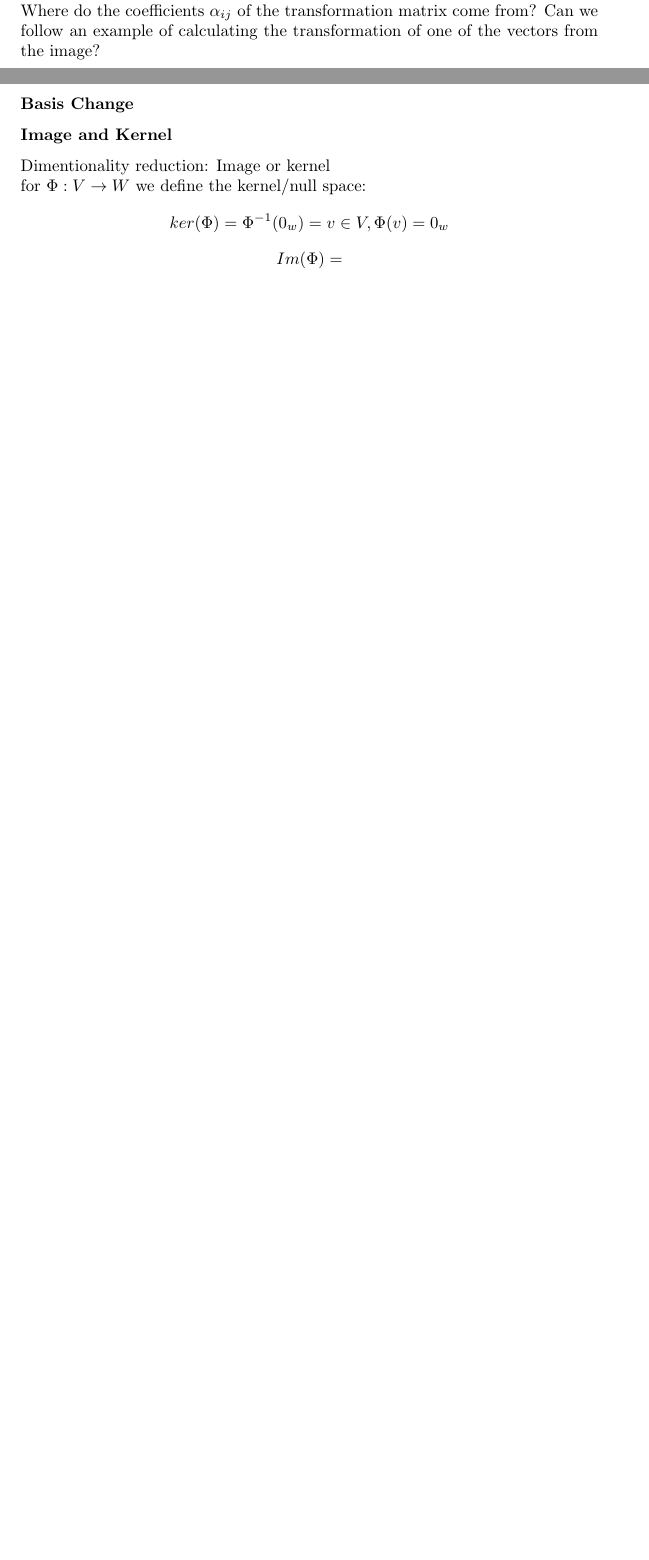
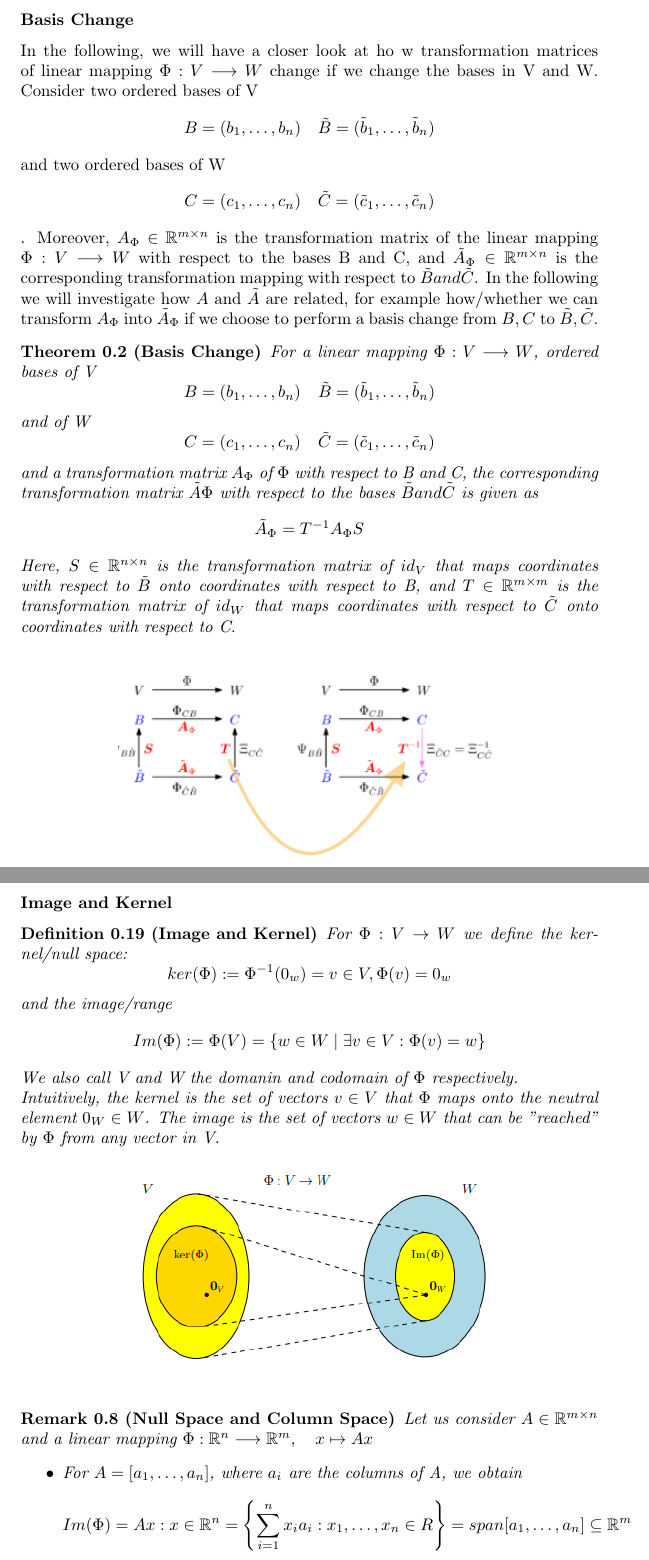
Before and after one commit to PietroMarcatti/Appunti, a LaTeX document (Fundamentals of Neural Networks/main.tex, which reads Fundamentals of Neural Networks/Mathematical Background/math-background.tex): two parts of pages 11 and 12 of 12 before the commit and two parts of pages 12 and 13 of 13 after it, joined at a grey line, cut at the place of the change, the shorter picture padded with empty space. Compiled offline with pdfLaTeX.

Commit message:
other bo

```diff
--- a/Fundamentals of Neural Networks/Mathematical Background/math-background.tex
+++ b/Fundamentals of Neural Networks/Mathematical Background/math-background.tex
@@ -323,11 +323,57 @@ This means that the transformation matrix can be used to map coordinates with re
     \includegraphics[width=12cm]{Mathematical Background/example-transformation-matrix-application.png}
 \end{figure}\\
 \textbf{Questions:}\\
-Where do the coefficients $\alpha_{ij}$ of the transformation matrix come from? Can we follow an example of calculating the transformation of one of the vectors from the image?
+%Where do the coefficients $\alpha_{ij}$ of the transformation matrix come from? Can we follow an example of calculating the transformation of one of the vectors from the image?
 \subsubsection*{Basis Change}
+In the following, we will have a closer look at ho w transformation matrices of linear mapping $\Phi: V \longrightarrow W$ change if we change the bases in V and W. Consider two ordered bases of V
+\[
+    B=(b_{1}, \ldots,b_{n}) \quad \tilde{B} = (\tilde{b}_{1}, \ldots,\tilde{b}_{n})
+\]
+and two ordered bases of W
+\[
+    C=(c_{1}, \ldots,c_{n}) \quad \tilde{C} = (\tilde{c}_{1}, \ldots,\tilde{c}_{n})
+\]. Moreover, $A_\Phi \in \mathbb{R}^{m \times n}$ is the transformation matrix of the linear mapping $\Phi: V \longrightarrow W$ with respect to the bases B and C, and $\tilde{A}_\Phi \in \mathbb{R}^{m\times n}$ is the corresponding transformation mapping with respect to $\tilde{B} and \tilde{C}$. In the following we will investigate how $A$ and $\tilde{A}$ are related, for example how/whether we can transform $A_\Phi$ into $\tilde{A}_\Phi$ if we choose to perform a basis change from $B,C$ to $\tilde{B},\tilde{C}$.
+\begin{theorem}[Basis Change]
+    For a linear mapping $\Phi: V \longrightarrow W$, ordered bases of V
+    \[
+        B=(b_{1}, \ldots,b_{n}) \quad \tilde{B} = (\tilde{b}_{1}, \ldots,\tilde{b}_{n})
+    \]and  of W
+    \[
+        C=(c_{1}, \ldots,c_{n}) \quad \tilde{C} = (\tilde{c}_{1}, \ldots,\tilde{c}_{n})
+    \]
+    and a transformation matrix $A_\Phi$ of $\Phi$ with respect to B and C, the corresponding transformation matrix $\tilde{A}\Phi$ with respect to the bases $\tilde{B} and \tilde{C}$ is given as
+    \[
+        \tilde{A}_\Phi = T^{-1} A_\Phi S
+    \]
+    Here, $S \in \mathbb{R}^{n\times n}$ is the transformation matrix of $id_V$ that maps coordinates with respect to $\tilde{B}$ onto coordinates with respect to B, and $T \in \mathbb{R}^{m\times m}$ is the transformation matrix of $id_W$ that maps coordinates with respect to $\tilde{C}$ onto coordinates with respect to C.
+    \begin{figure}[htbp]
+        \centering
+        \includegraphics[width=8cm]{Mathematical Background/basischange.png}
+    \end{figure}
+\end{theorem}
+
 \subsubsection*{Image and Kernel}
-Dimentionality reduction:
-Image or kernel\\
-for $\Phi : V \rightarrow W$ we define the kernel/null space:
-$$ker(\Phi) = \Phi^{-1}(0_w) = {v \in V, \Phi(v) = 0_w}$$
-$$Im(\Phi) = $$
+\begin{definition}[Image and Kernel]
+    For $\Phi : V \rightarrow W$ we define the kernel/null space:
+    \[
+        ker(\Phi) := \Phi^{-1}(0_w) = {v \in V, \Phi(v) = 0_w}
+    \]and the image/range
+    \[
+         Im(\Phi) := \Phi(V) = \left\{ w \in W \mid \exists v \in V : \Phi(v) = w \right\}
+    \]
+    We also call V and W the domanin and codomain of $\Phi$ respectively.\\
+    Intuitively, the kernel is the set of vectors $v\in V$ that $\Phi$ maps onto the neutral element $0_W \in W$. The image is the set of vectors $w \in W$ that can be "reached" by $\Phi$ from any vector in V.
+    \begin{figure}[htbp]
+        \centering
+        \includegraphics[width=8cm]{Mathematical Background/image-kernel.png}
+    \end{figure}
+\end{definition}
+\begin{remark}[Null Space and Column Space]
+    Let us consider $A \in \mathbb{R}^{m\times n}$ and a linear mapping $\Phi: \mathbb{R}^n \longrightarrow \mathbb{R}^m, \quad x \mapsto Ax$
+    \begin{itemize}
+        \item For $A=[a_{1}, \ldots,a_{n}]$, where $a_i$ are the columns of A, we obtain
+        \[
+            Im(\Phi) = {Ax: x \in \mathbb{R}^n} = \left\{ \sum_{i=1}^{n}{x_ia_i}:x_{1}, \ldots,x_{n}\in R \right\} = span[a_{1}, \ldots,a_{n}]\subseteq \mathbb{R}^m
+        \]
+    \end{itemize}
+\end{remark}
```
Also changed, not shown: Fundamentals of Neural Networks/Mathematical Background/basischange.png (added), Fundamentals of Neural Networks/Mathematical Background/image-kernel.png (added), Fundamentals of Neural Networks/main.pdf, 2 other files.
